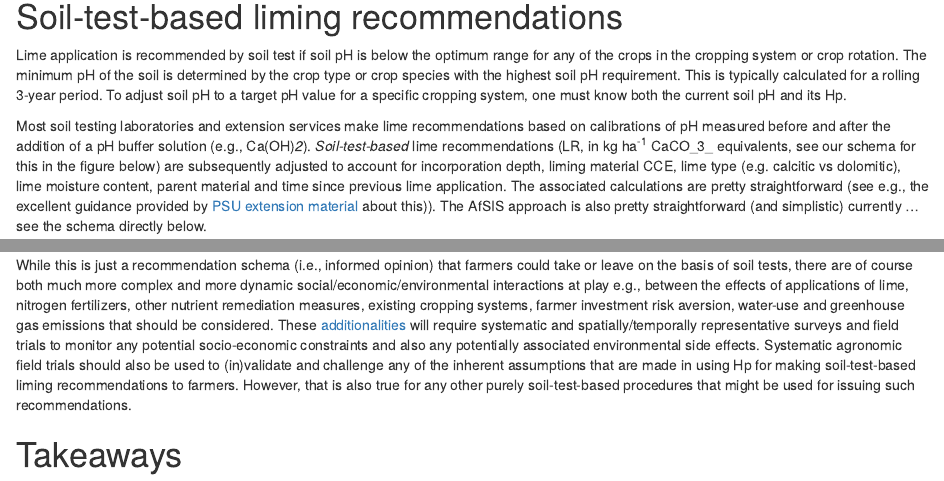
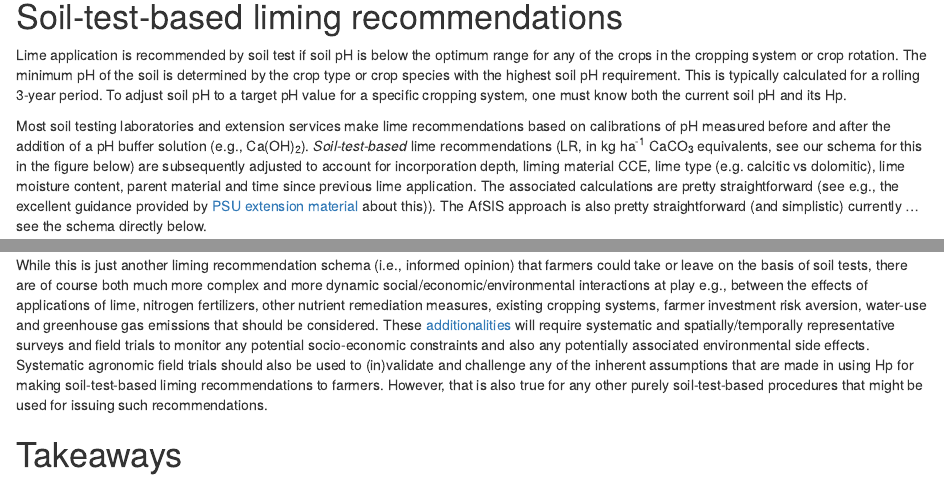
Before and after one commit to mgwalsh/Soils, an R Markdown document (Spec_acidity_preds.Rmd): the page in a window 1100 px wide, from 11090 px down, and a second part further down, joined at a grey line. Rendered offline with R 4.5, knitr and Pandoc, with nearby package versions; some code elsewhere in the file could not run offline; a font, style sheet, LaTeX package, included part or bibliography that could not be used is replaced or left out.

````diff
--- a/Spec_acidity_preds.Rmd
+++ b/Spec_acidity_preds.Rmd
@@ -301,13 +301,13 @@
 
 Lime application is recommended by soil test if soil pH is below the optimum range for any of the crops in the cropping system or crop rotation. The minimum pH of the soil is determined by the crop type or crop species with the highest soil pH requirement. This is typically calculated for a rolling 3-year period. To adjust soil pH to a target pH value for a specific cropping system, one must know both the current soil pH and its Hp.
 
-Most soil testing laboratories and extension services make lime recommendations based on calibrations of pH measured before and after the addition of a pH buffer solution (e.g., Ca(OH)_2_). *Soil-test-based* lime recommendations (LR, in kg ha^-1^ CaCO_3_ equivalents, see our schema for this in the figure below) are subsequently adjusted to account for incorporation depth, liming material CCE, lime type (e.g. calcitic vs dolomitic), lime moisture content, parent material and time since previous lime application. The associated calculations are pretty straightforward (see e.g., the excellent guidance provided by [PSU extension material](https://extension.psu.edu/soil-acidity-and-aglime) about this)). The AfSIS approach is also pretty straightforward (and simplistic) currently ... see the schema directly below.
+Most soil testing laboratories and extension services make lime recommendations based on calibrations of pH measured before and after the addition of a pH buffer solution (e.g., Ca(OH)~2~). *Soil-test-based* lime recommendations (LR, in kg ha^-1^ CaCO~3~ equivalents, see our schema for this in the figure below) are subsequently adjusted to account for incorporation depth, liming material CCE, lime type (e.g. calcitic vs dolomitic), lime moisture content, parent material and time since previous lime application. The associated calculations are pretty straightforward (see e.g., the excellent guidance provided by [PSU extension material](https://extension.psu.edu/soil-acidity-and-aglime) about this)). The AfSIS approach is also pretty straightforward (and simplistic) currently ... see the schema directly below.
 
-```{r, echo=FALSE, fig.align="center", fig.cap="AfSIS schema for field-crop, soil-test based (topsoil, 0-20 cm) aglime recommendations (LR, in kg ha^-1^ CCE).", out.width = '60%'}
+```{r, echo=FALSE, fig.align="center", fig.cap="AfSIS schema for field-crop, soil-test based (topsoil, 0-20 cm) Aglime recommendations (LR, in kg ha^-1^ CCE).", out.width = '60%'}
 knitr::include_graphics("./soil_acidity/Figures/Lime requirement.png")
 ```
 
-While this is just a recommendation schema (i.e., informed opinion) that farmers could take or leave on the basis of soil tests, there are of course both much more complex and more dynamic social/economic/environmental interactions at play e.g., between the effects of applications of lime, nitrogen fertilizers, other nutrient remediation measures, existing cropping systems, farmer investment risk aversion, water-use and greenhouse gas emissions that should be considered. These [additionalities](https://ghginstitute.org/wp-content/uploads/2015/04/AdditionalityPaper_Part-1ver3FINAL.pdf) will require systematic and spatially/temporally representative surveys and field trials to monitor any potential socio-economic constraints and also any potentially associated environmental side effects. Systematic agronomic field trials should also be used to (in)validate and challenge any of the inherent assumptions that are made in using Hp for making soil-test-based liming recommendations to farmers. However, that is also true for any other purely soil-test-based procedures that might be used for issuing such recommendations.
+While this is just another liming recommendation schema (i.e., informed opinion) that farmers could take or leave on the basis of soil tests, there are of course both much more complex and more dynamic social/economic/environmental interactions at play e.g., between the effects of applications of lime, nitrogen fertilizers, other nutrient remediation measures, existing cropping systems, farmer investment risk aversion, water-use and greenhouse gas emissions that should be considered. These [additionalities](https://ghginstitute.org/wp-content/uploads/2015/04/AdditionalityPaper_Part-1ver3FINAL.pdf) will require systematic and spatially/temporally representative surveys and field trials to monitor any potential socio-economic constraints and also any potentially associated environmental side effects. Systematic agronomic field trials should also be used to (in)validate and challenge any of the inherent assumptions that are made in using Hp for making soil-test-based liming recommendations to farmers. However, that is also true for any other purely soil-test-based procedures that might be used for issuing such recommendations.
 
 # Takeaways
 
````
